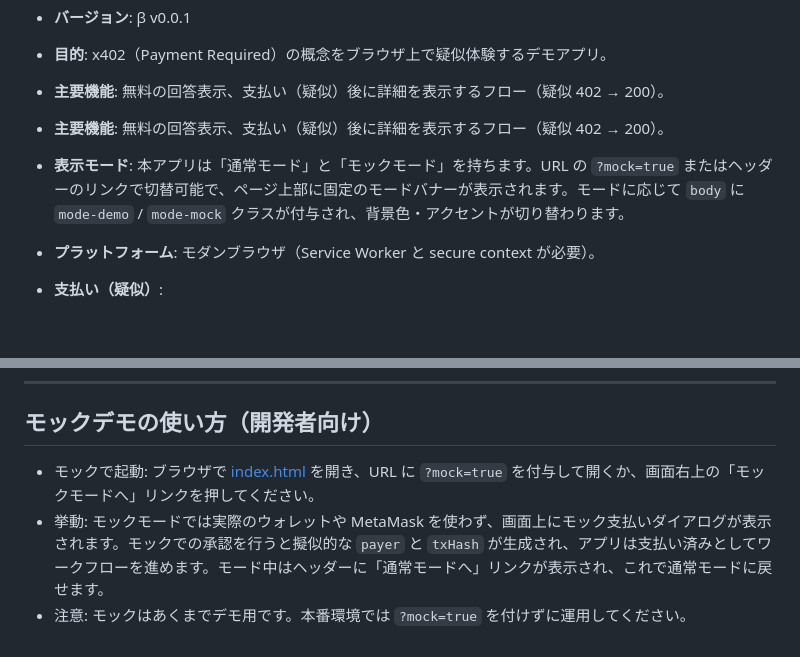
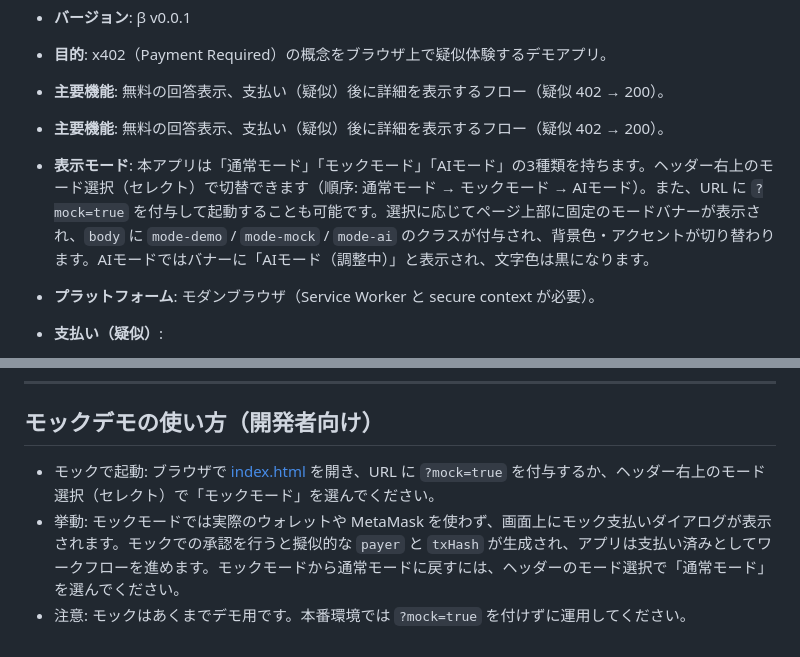
Before and after one commit to tksarah/x402demo, a Markdown page: README.md, 2 parts joined by grey strips. GitHub-like rendering; blank space fills up the shorter version.

Commit message:
Add mode select form and an AI mode

```diff
--- a/README.md
+++ b/README.md
@@ -14,7 +14,7 @@
 - **目的**: x402（Payment Required）の概念をブラウザ上で疑似体験するデモアプリ。
 - **主要機能**: 無料の回答表示、支払い（疑似）後に詳細を表示するフロー（疑似 402 → 200）。
 - **主要機能**: 無料の回答表示、支払い（疑似）後に詳細を表示するフロー（疑似 402 → 200）。
-- **表示モード**: 本アプリは「通常モード」と「モックモード」を持ちます。URL の `?mock=true` またはヘッダーのリンクで切替可能で、ページ上部に固定のモードバナーが表示されます。モードに応じて `body` に `mode-demo` / `mode-mock` クラスが付与され、背景色・アクセントが切り替わります。
+- **表示モード**: 本アプリは「通常モード」「モックモード」「AIモード」の3種類を持ちます。ヘッダー右上のモード選択（セレクト）で切替できます（順序: 通常モード → モックモード → AIモード）。また、URL に `?mock=true` を付与して起動することも可能です。選択に応じてページ上部に固定のモードバナーが表示され、`body` に `mode-demo` / `mode-mock` / `mode-ai` のクラスが付与され、背景色・アクセントが切り替わります。AIモードではバナーに「AIモード（調整中）」と表示され、文字色は黒になります。
 - **プラットフォーム**: モダンブラウザ（Service Worker と secure context が必要）。
 - **支払い（疑似）**:
   - チェーン: Soneium Minato (testnet)
@@ -168,6 +168,6 @@ MIT License
 
 ## モックデモの使い方（開発者向け）
 
-- モックで起動: ブラウザで [index.html](index.html) を開き、URL に `?mock=true` を付与して開くか、画面右上の「モックモードへ」リンクを押してください。
-- 挙動: モックモードでは実際のウォレットや MetaMask を使わず、画面上にモック支払いダイアログが表示されます。モックでの承認を行うと擬似的な `payer` と `txHash` が生成され、アプリは支払い済みとしてワークフローを進めます。モード中はヘッダーに「通常モードへ」リンクが表示され、これで通常モードに戻せます。
+- モックで起動: ブラウザで [index.html](index.html) を開き、URL に `?mock=true` を付与するか、ヘッダー右上のモード選択（セレクト）で「モックモード」を選んでください。
+- 挙動: モックモードでは実際のウォレットや MetaMask を使わず、画面上にモック支払いダイアログが表示されます。モックでの承認を行うと擬似的な `payer` と `txHash` が生成され、アプリは支払い済みとしてワークフローを進めます。モックモードから通常モードに戻すには、ヘッダーのモード選択で「通常モード」を選んでください。
 - 注意: モックはあくまでデモ用です。本番環境では `?mock=true` を付けずに運用してください。
```
